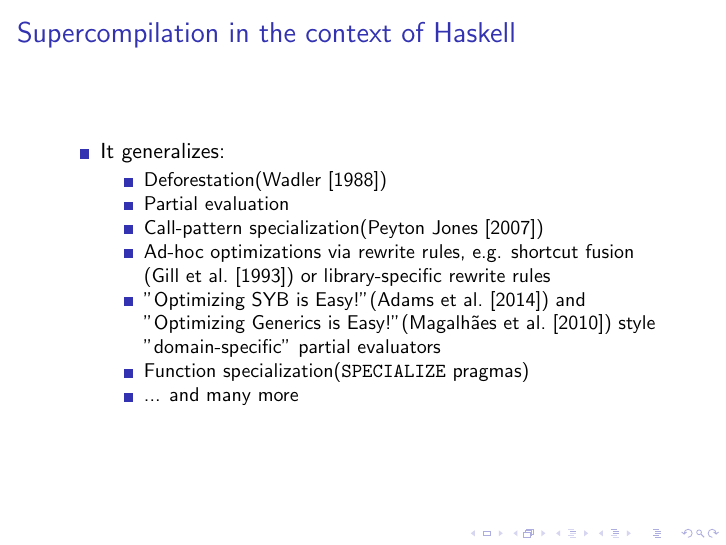
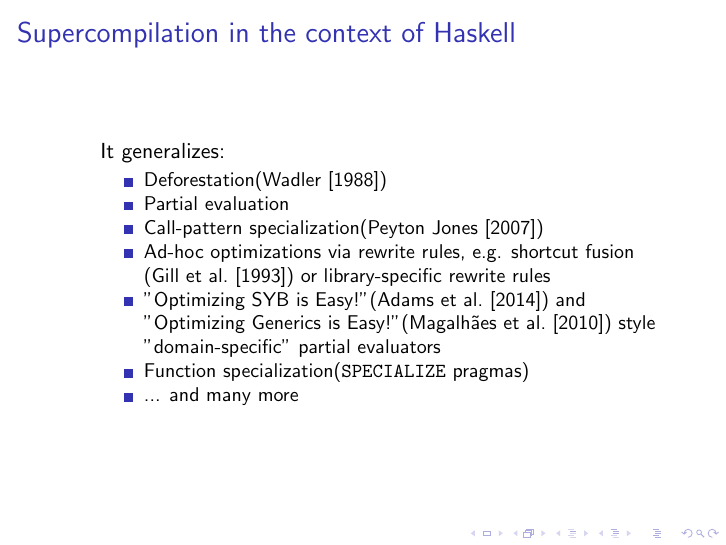
Before and after one commit to osa1/talks, LaTeX slides (HIW_second_try.tex): page 14 of 48. Compiled offline with pdfLaTeX.

Commit message:
remove a single bullet point

```diff
--- a/HIW_second_try.tex
+++ b/HIW_second_try.tex
@@ -138,7 +138,7 @@
     \frametitle{Supercompilation in the context of Haskell}
 
     \begin{itemize}
-        \item
+        \item[]
             It generalizes:
             \begin{itemize}
                 \item
```
